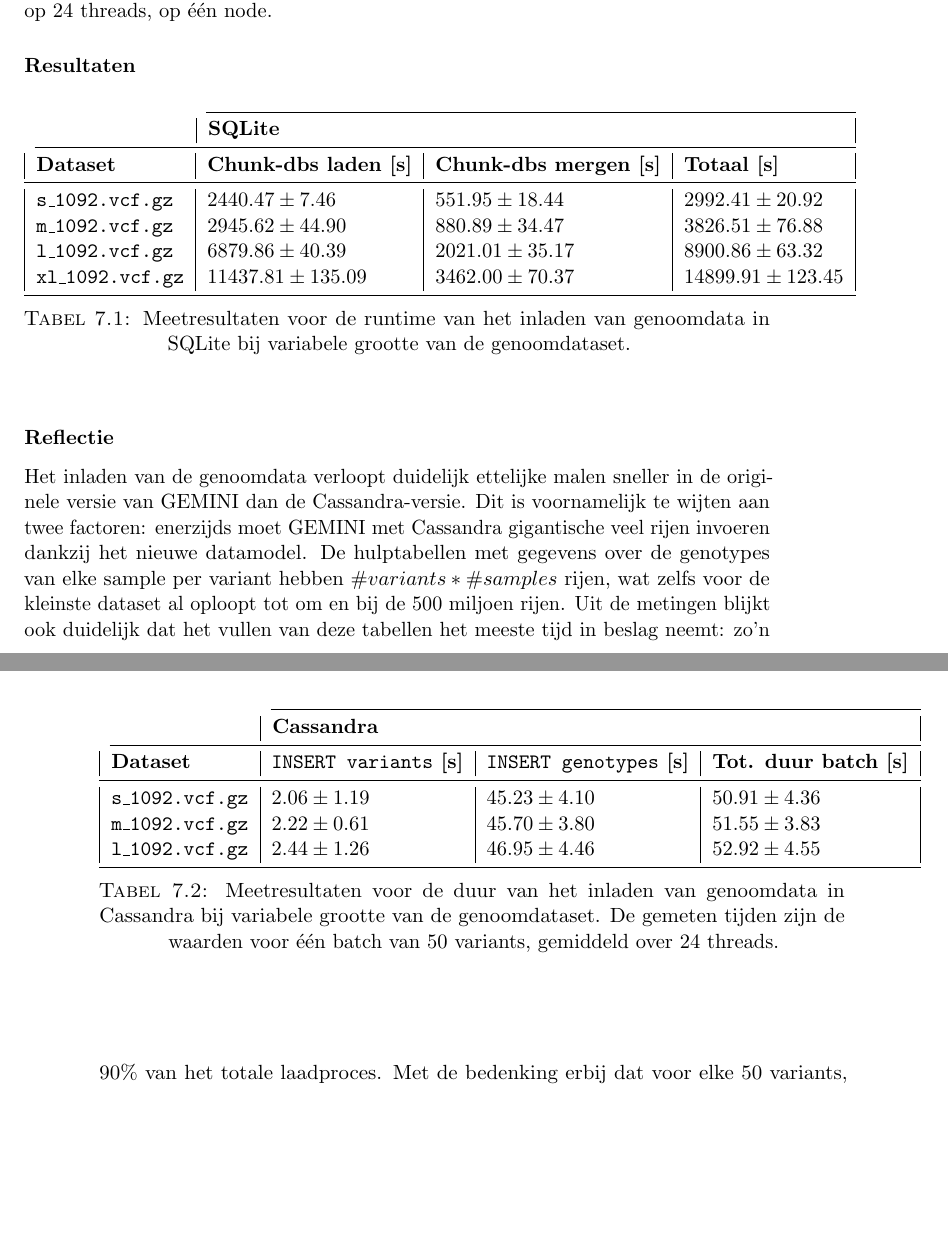
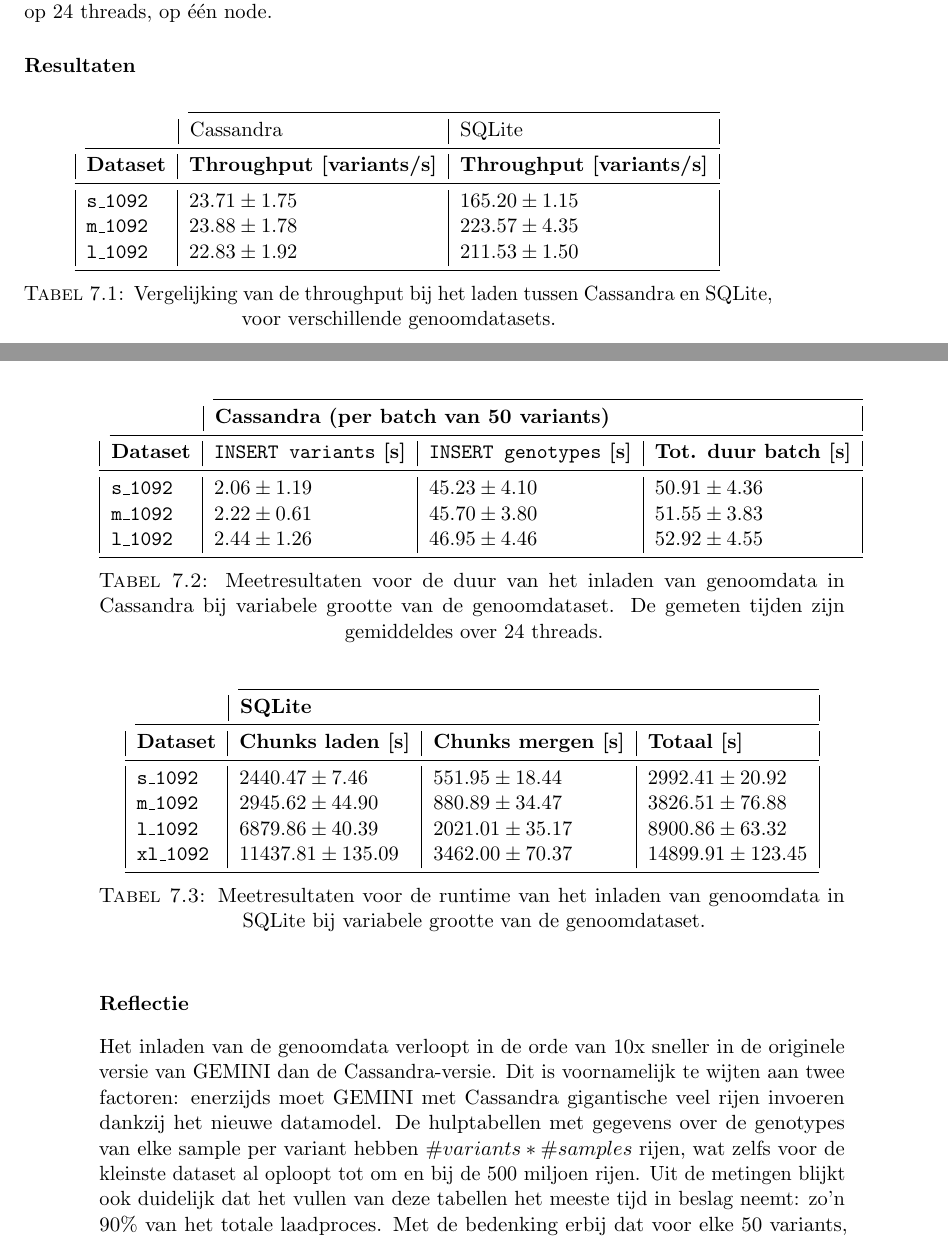
Before and after one commit to bgossele/zesis, a LaTeX thesis (thesis.tex, which reads evaluatie.tex): two parts of pages 59 and 60 of 81, joined at a grey line, cut so that both start at the same text, the shorter picture padded with empty space. Compiled offline with pdfLaTeX.

Commit message:
tabel throughput load cassandra vs sqlite

```diff
--- a/evaluatie.tex
+++ b/evaluatie.tex
@@ -50,39 +50,56 @@ We hebben de genoomdata uit de \texttt{s\_1092.vcf.gz} en \texttt{m\_1092.vcf.gz
 
 \subsubsection{Resultaten}
 
+
 \begin{table}[h]
+\centering
+\begin{tabular}{@{}lll@{}}
+\cmidrule(l){2-3} & \multicolumn{1}{|l|}{Cassandra} & \multicolumn{1}{l|}{SQLite} \\
+\cmidrule(l){1-3}
+\multicolumn{1}{|l|}{\textbf{Dataset}}  & \multicolumn{1}{l|}{\textbf{Throughput [variants/s]}} & \multicolumn{1}{l|}{\textbf{Throughput [variants/s]}} \\ \midrule
+\multicolumn{1}{|l|}{\textbf{\texttt{s\_1092}}} & \multicolumn{1}{l|}{$23.71 \pm 1.75$} & \multicolumn{1}{l|}{$165.20 \pm 1.15$}\\
+\multicolumn{1}{|l|}{\textbf{\texttt{m\_1092}}} & \multicolumn{1}{l|}{$23.88 \pm 1.78$} & \multicolumn{1}{l|}{$223.57 \pm 4.35$}\\
+\multicolumn{1}{|l|}{\textbf{\texttt{l\_1092}}} & \multicolumn{1}{l|}{$22.83 \pm 1.92$} & \multicolumn{1}{l|}{$211.53 \pm 1.50$}\\
+\bottomrule
+\end{tabular}
+\caption{Vergelijking van de throughput bij het laden tussen Cassandra en SQLite, voor verschillende genoomdatasets.}
+\end{table}
+
+\begin{table}[h]
+\centering
+\begin{tabular}{@{}llll@{}}
+\cmidrule(l){2-4}
+                  & \multicolumn{3}{|l|}{\textbf{Cassandra (per batch van 50 variants)}}                                    \\
+\cmidrule(l){1-4}
+\multicolumn{1}{|l|}{\textbf{Dataset}}  & \multicolumn{1}{l|}{\textbf{\texttt{INSERT variants} [s]}} & \multicolumn{1}{l|}{\textbf{\texttt{INSERT genotypes} [s]}} & \multicolumn{1}{l|}{\textbf{Tot. duur batch [s]}}             \\ \midrule
+\multicolumn{1}{|l|}{\textbf{\texttt{s\_1092}}} & \multicolumn{1}{l|}{$2.06 \pm 1.19$} & \multicolumn{1}{l|}{$45.23 \pm 4.10$}   & \multicolumn{1}{l|}{$50.91 \pm 4.36$}\\
+\multicolumn{1}{|l|}{\textbf{\texttt{m\_1092}}} & \multicolumn{1}{l|}{$2.22 \pm 0.61$} & \multicolumn{1}{l|}{$45.70 \pm 3.80$}     &  \multicolumn{1}{l|}{$51.55 \pm 3.83$}  \\
+\multicolumn{1}{|l|}{\textbf{\texttt{l\_1092}}} & \multicolumn{1}{l|}{$2.44 \pm 1.26$} & \multicolumn{1}{l|}{$46.95 \pm 4.46$}     &  \multicolumn{1}{l|}{$52.92 \pm 4.55$}  \\
+\bottomrule
+\end{tabular}
+\caption{Meetresultaten voor de duur van het inladen van genoomdata in Cassandra bij variabele grootte van de genoomdataset. De gemeten tijden zijn gemiddeldes over 24 threads.}
+\end{table}
+
+\begin{table}[h]
+\centering
 \begin{tabular}{@{}llll@{}}
 \cmidrule(l){2-4}
                               & \multicolumn{3}{|l|}{\textbf{SQLite}}                             \\
 \cmidrule(l){1-4}
-\multicolumn{1}{|l|}{\textbf{Dataset}}  & \multicolumn{1}{l|}{\textbf{Chunk-dbs laden [s]}} & \multicolumn{1}{l|}{\textbf{Chunk-dbs mergen [s]}} & \multicolumn{1}{l|}{\textbf{Totaal [s]}} \\ \midrule
-\multicolumn{1}{|l|}{\textbf{\texttt{s\_1092.vcf.gz}}} &    \multicolumn{1}{l|}{$2440.47 \pm 7.46$}         & \multicolumn{1}{l|}{$551.95 \pm 18.44$}          & \multicolumn{1}{l|}{$2992.41 \pm 20.92$}                          \\
-\multicolumn{1}{|l|}{\textbf{\texttt{m\_1092.vcf.gz}}} &    \multicolumn{1}{l|}{$2945.62 \pm 44.90$}       & \multicolumn{1}{l|}{$880.89 \pm 34.47$}          & \multicolumn{1}{l|}{$3826.51 \pm 76.88$}                          \\
-\multicolumn{1}{|l|}{\textbf{\texttt{l\_1092.vcf.gz}}} &    \multicolumn{1}{l|}{$6879.86 \pm 40.39$}       & \multicolumn{1}{l|}{$2021.01 \pm 35.17$}          & \multicolumn{1}{l|}{$8900.86 \pm 63.32$}                          \\
-\multicolumn{1}{|l|}{\textbf{\texttt{xl\_1092.vcf.gz}}} &    \multicolumn{1}{l|}{$11437.81 \pm 135.09$}       & \multicolumn{1}{l|}{$3462.00 \pm 70.37$}          & \multicolumn{1}{l|}{$14899.91 \pm 123.45$}                          \\
+\multicolumn{1}{|l|}{\textbf{Dataset}}  & \multicolumn{1}{l|}{\textbf{Chunks laden [s]}} & \multicolumn{1}{l|}{\textbf{Chunks mergen [s]}} & \multicolumn{1}{l|}{\textbf{Totaal [s]}} \\ \midrule
+\multicolumn{1}{|l|}{\textbf{\texttt{s\_1092}}} &    \multicolumn{1}{l|}{$2440.47 \pm 7.46$}         & \multicolumn{1}{l|}{$551.95 \pm 18.44$}          & \multicolumn{1}{l|}{$2992.41 \pm 20.92$}                          \\
+\multicolumn{1}{|l|}{\textbf{\texttt{m\_1092}}} &    \multicolumn{1}{l|}{$2945.62 \pm 44.90$}       & \multicolumn{1}{l|}{$880.89 \pm 34.47$}          & \multicolumn{1}{l|}{$3826.51 \pm 76.88$}                          \\
+\multicolumn{1}{|l|}{\textbf{\texttt{l\_1092}}} &    \multicolumn{1}{l|}{$6879.86 \pm 40.39$}       & \multicolumn{1}{l|}{$2021.01 \pm 35.17$}          & \multicolumn{1}{l|}{$8900.86 \pm 63.32$}                          \\
+\multicolumn{1}{|l|}{\textbf{\texttt{xl\_1092}}} &    \multicolumn{1}{l|}{$11437.81 \pm 135.09$}       & \multicolumn{1}{l|}{$3462.00 \pm 70.37$}          & \multicolumn{1}{l|}{$14899.91 \pm 123.45$}                          \\
 \bottomrule
 \end{tabular}
 \caption{Meetresultaten voor de runtime van het inladen van genoomdata in SQLite bij variabele grootte van de genoomdataset.}
 \end{table}
 
-\begin{table}[h]
-
-\begin{tabular}{@{}llll@{}}
-\cmidrule(l){2-4}
-                  & \multicolumn{3}{|l|}{\textbf{Cassandra}}                                    \\
-\cmidrule(l){1-4}
-\multicolumn{1}{|l|}{\textbf{Dataset}}  & \multicolumn{1}{l|}{\textbf{\texttt{INSERT variants} [s]}} & \multicolumn{1}{l|}{\textbf{\texttt{INSERT genotypes} [s]}} & \multicolumn{1}{l|}{\textbf{Tot. duur batch [s]}}             \\ \midrule
-\multicolumn{1}{|l|}{\textbf{\texttt{s\_1092.vcf.gz}}} & \multicolumn{1}{l|}{$2.06 \pm 1.19$} & \multicolumn{1}{l|}{$45.23 \pm 4.10$}   & \multicolumn{1}{l|}{$50.91 \pm 4.36$}\\
-\multicolumn{1}{|l|}{\textbf{\texttt{m\_1092.vcf.gz}}} & \multicolumn{1}{l|}{$2.22 \pm 0.61$} & \multicolumn{1}{l|}{$45.70 \pm 3.80$}     &  \multicolumn{1}{l|}{$51.55 \pm 3.83$}  \\
-\multicolumn{1}{|l|}{\textbf{\texttt{l\_1092.vcf.gz}}} & \multicolumn{1}{l|}{$2.44 \pm 1.26$} & \multicolumn{1}{l|}{$46.95 \pm 4.46$}     &  \multicolumn{1}{l|}{$52.92 \pm 4.55$}  \\
-\bottomrule
-\end{tabular}
-\caption{Meetresultaten voor de duur van het inladen van genoomdata in Cassandra bij variabele grootte van de genoomdataset. De gemeten tijden zijn de waarden voor \'e\'en batch van 50 variants, gemiddeld over 24 threads.}
-\end{table}
-
+\newpage
 \subsubsection{Reflectie}
 
-Het inladen van de genoomdata verloopt duidelijk ettelijke malen sneller in de originele versie van GEMINI dan de Cassandra-versie. Dit is voornamelijk te wijten aan twee factoren: enerzijds moet GEMINI met Cassandra gigantische veel rijen invoeren dankzij het nieuwe datamodel. De hulptabellen met gegevens over de genotypes van elke sample per variant hebben $\#variants * \#samples$ rijen, wat zelfs voor de kleinste dataset al oploopt tot om en bij de 500 miljoen rijen. Uit de metingen blijkt ook duidelijk dat het vullen van deze tabellen het meeste tijd in beslag neemt: zo'n 90\% van het totale laadproces. Met de bedenking erbij dat voor elke 50 variants, $4 * 50 * 1092$ rijen worden ingevoerd, en dit door 24 threads tegelijkertijd, haalt onze implementatie in deze setup voor deze hulptabellen een schrijfthroughput van in de orde van 100000 writes/s. Bovendien varieert de throughput nauwelijks met toenemende grootte (in variants) van de ingevoerde dataset. Om die reden, en omwille van de extreem lange duur, hebben we het experiment ook niet herhaald voor de \texttt{xl\_1092.vcf.gz}-dataset. Een schatting leert dat het inladen hiervan in deze setup ongeveer 40 uur zou duren.\\
+Het inladen van de genoomdata verloopt in de orde van 10x sneller in de originele versie van GEMINI dan de Cassandra-versie. Dit is voornamelijk te wijten aan twee factoren: enerzijds moet GEMINI met Cassandra gigantische veel rijen invoeren dankzij het nieuwe datamodel. De hulptabellen met gegevens over de genotypes van elke sample per variant hebben $\#variants * \#samples$ rijen, wat zelfs voor de kleinste dataset al oploopt tot om en bij de 500 miljoen rijen. Uit de metingen blijkt ook duidelijk dat het vullen van deze tabellen het meeste tijd in beslag neemt: zo'n 90\% van het totale laadproces. Met de bedenking erbij dat voor elke 50 variants, $4 * 50 * 1092$ rijen worden ingevoerd, en dit door 24 threads tegelijkertijd, haalt onze implementatie in deze setup voor deze hulptabellen een schrijfthroughput van in de orde van 100000 writes/s. Bovendien varieert de throughput nauwelijks met toenemende grootte (in variants) van de ingevoerde dataset. Om die reden, en omwille van de extreem lange duur, hebben we het experiment ook niet herhaald voor de \texttt{xl\_1092.vcf.gz}-dataset. Een schatting leert dat het inladen hiervan in deze setup ongeveer 40 uur zou duren.\\
 Een belangrijke bemerking bij de snelheid van het inladen is dat het datamodel van onze implementatie, in tegenstelling tot de SQLite-implementatie, uitbreidbaar is: het is niet nodig elke keer extra genoomdata beschikbaar is, de volledige dataset opnieuw in te laden. Hoewel onze implementatie trager is, zou dit een eenmalige kost moeten zijn.\\
 
 Het inladen in Cassandra verliep tijdens de experimenten niet zonder horten of stoten: af en toe traden timeouts op in de \texttt{INSERT}-queries, die altijd opgevangen konden worden door dezelfde query opnieuw te proberen (desnoods meerdere keren). Er zijn twee uitzonderingen die niet zomaar hersteld konden worden. Ten eerste het invoeren van zeer lange (strings van 10000'en of 100000'en karakters) genotypes in de \texttt{variants\_by\_samples\_gts}-tabel en ten tweede het invoeren van variants uit de \texttt{s\_2504.vcf.gz}-dataset in de \texttt{variants}-tabel.\\
```
Also changed, not shown: evaluatie.tex (5 more changed lines).
